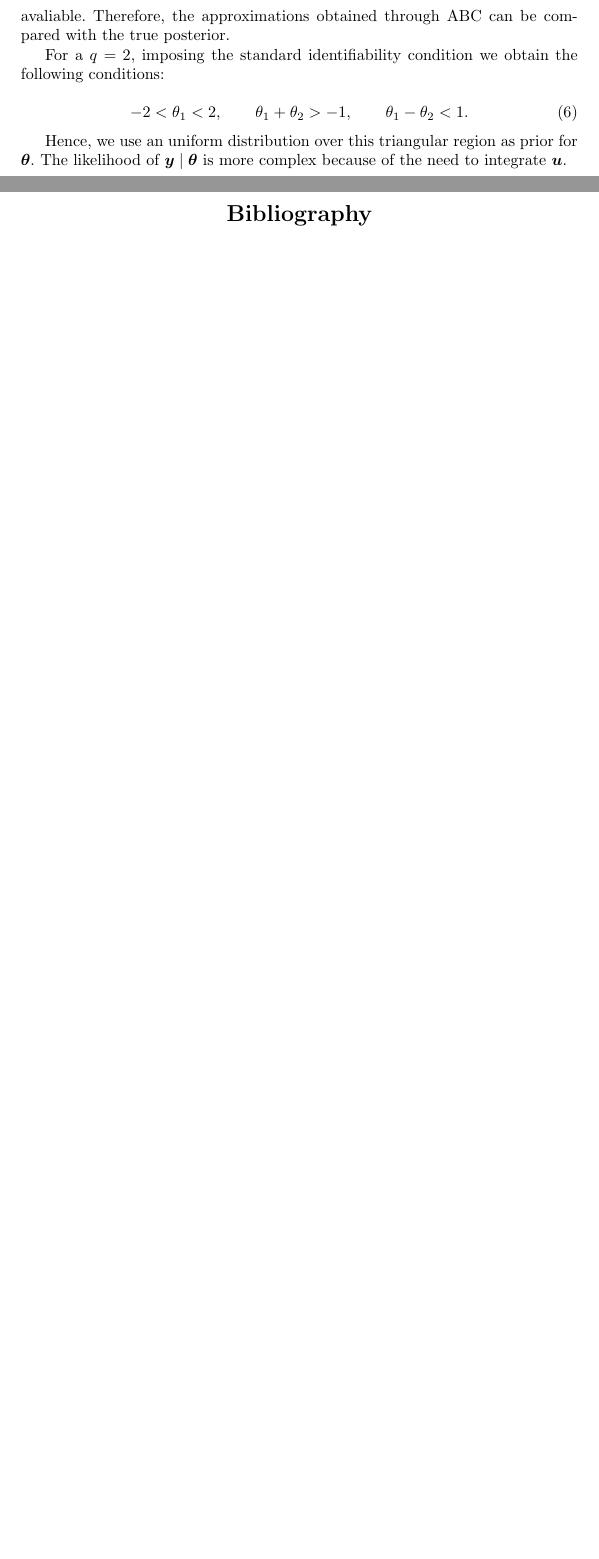
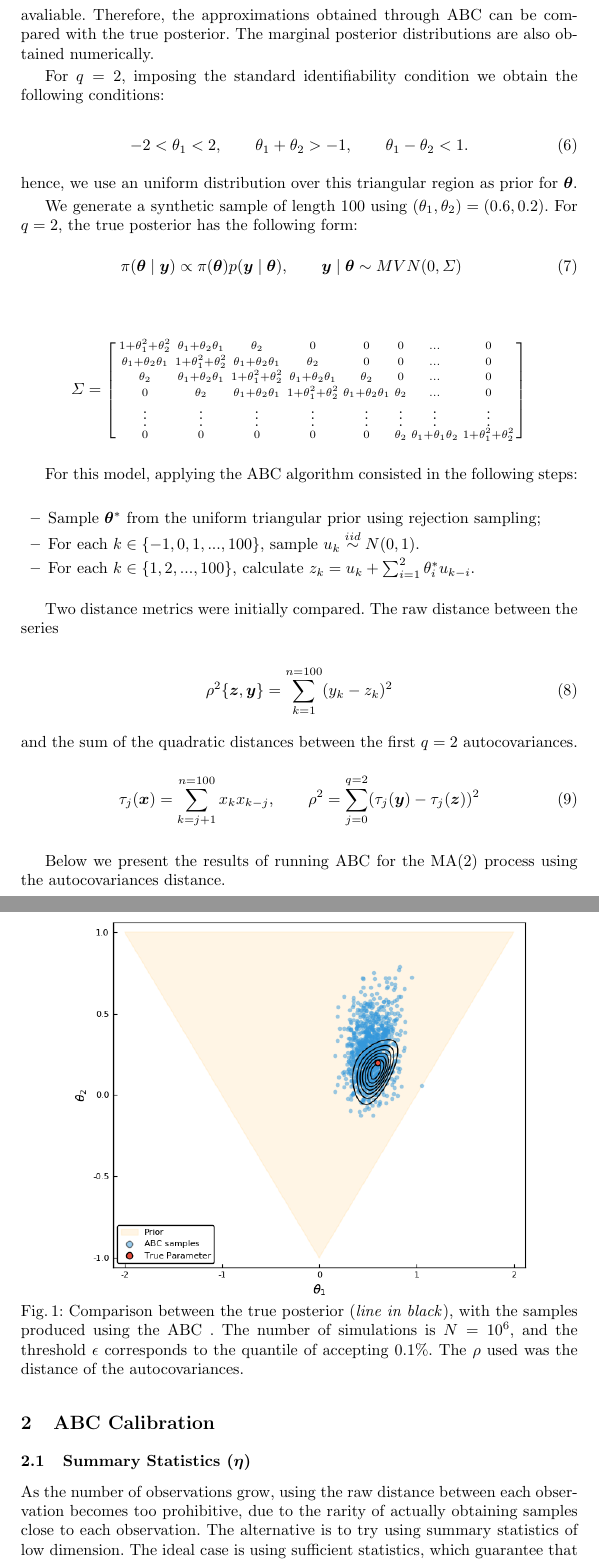
Before and after one commit to davibarreira/Computational_Statistics, a LaTeX paper (PaperReplication_ABC/ABC_Report.tex): two parts of pages 3 and 4 of 4 before the commit and two parts of pages 3 and 4 of 6 after it, joined at a grey line, cut so that both start at the same text, the shorter picture padded with empty space. Compiled offline with pdfLaTeX.

Commit message:
Seção de summary statistics concluída

```diff
--- a/PaperReplication_ABC/ABC_Report.tex
+++ b/PaperReplication_ABC/ABC_Report.tex
@@ -4,6 +4,7 @@
 %
 \documentclass[runningheads]{llncs}
 %
+\usepackage{float}
 \usepackage{natbib}
 \usepackage{amsfonts}
 \usepackage{amsmath, bm}
@@ -193,16 +194,87 @@ where $(u_k)_{k \in \mathbb Z} \overset{iid}{\sim} N(0,1)$.
 The true posterior distribution of MA(2) and MA(1) models can be
 numerically computed, since the likelihood function is indeed avaliable.
 Therefore, the approximations obtained through ABC can be compared with
-the true posterior.
+the true posterior. The marginal posterior distributions are also
+obtained numerically.
 
-For a $q=2$, imposing the standard identifiability condition
+For $q=2$, imposing the standard identifiability condition
 we obtain the following conditions:
 
 \begin{equation}
 -2 < \theta_1 < 2, \quad \quad \theta_1+\theta_2 > -1, \quad \quad
 \theta_1 - \theta_2 < 1.
 \end{equation}
+hence, we use an uniform distribution over this triangular region as
+prior for $\bm \theta$.
 
-Hence, we use an uniform distribution over this triangular region as
-prior for $\bm \theta$. The likelihood of $\bm y \mid \bm \theta$ is
-more complex because of the need to integrate $\bm u$.
+We generate a synthetic sample of length 100 using
+$(\theta_1, \theta_2) = (0.6, 0.2)$. For $q=2$, the
+true posterior has the following form:
+\begin{equation}
+\pi(\bm\theta \mid \bm y) \propto \pi(\bm\theta)
+p(\bm y \mid \bm \theta), \quad \quad
+\bm y \mid \bm \theta \sim MVN(0, \Sigma) \quad
+\end{equation}
+
+$$
+\Sigma =
+\left[
+\begin{smallmatrix}
+ 1+\theta_1^2 + \theta_2^2    & \theta_1 + \theta_2 \theta_1 & \theta_2                     & 0                            & 0        & 0 & ... & 0 \\
+ \theta_1 + \theta_2 \theta_1 & 1+\theta_1^2 + \theta_2^2    & \theta_1 + \theta_2 \theta_1 & \theta_2                     & 0        & 0 & ... & 0 \\
+ \theta_2                     & \theta_1 + \theta_2 \theta_1 & 1+\theta_1^2 + \theta_2^2    & \theta_1 + \theta_2 \theta_1 & \theta_2 & 0 & ... & 0 \\
+ 0               & \theta_2   & \theta_1 + \theta_2 \theta_1 & 1+\theta_1^2 + \theta_2^2    & \theta_1 + \theta_2 \theta_1 & \theta_2 &... & 0 \\
+ \vdots & \vdots & \vdots & \vdots & \vdots & \vdots & \vdots & \vdots \\
+ 0 & 0 & 0 & 0 & 0 & \theta_2 & \theta_1 + \theta_1\theta_2 & 1+\theta_1^2 + \theta_2^2 \\
+\end{smallmatrix}
+\right]
+$$
+
+For this model, applying the ABC algorithm consisted in the
+following steps:
+\begin{itemize}
+  \item Sample $\bm \theta ^ *$ from the uniform triangular prior
+  using rejection sampling;
+  \item For each $k \in \{-1,0, 1, ..., 100 \}$, sample
+  $u_k \overset{iid}{\sim} N(0,1)$.
+  \item For each $k \in \{ 1, 2, ..., 100\}$, calculate
+  $z_k = u_k + \sum^2_{i=1}\theta_i^* u_{k-i}$.
+\end{itemize}
+
+Two distance metrics were initially compared.
+The raw distance between the series
+
+\begin{equation}
+\rho^2\{ \bm z, \bm y\} = \sum^{n=100}_{k=1}(y_k - z_k)^2
+\end{equation}
+and the sum of the quadratic distances between the first $q = 2$
+autocovariances.
+\begin{equation}
+\tau_j(\bm x) = \sum^{n=100}_{k = j+1} x_k x_{k-j}, \quad \quad
+\rho^2 = \sum^{q=2}_{j=0}(\tau_j(\bm y) - \tau_j(\bm z))^2
+\end{equation}
+
+Below we present the results of running ABC for the MA(2) process
+using the autocovariances distance.
+
+  \begin{figure}[H]
+      \centering
+      \includegraphics[width=10cm]{images/ABCmodel1.png}
+      \caption{Comparison between the true posterior
+      (\textit{line in black}), with the samples produced using the ABC
+      . The number of simulations is $N = 10^6$,
+      and the threshold $\epsilon$ corresponds to the quantile of
+      accepting 0.1\%. The $\rho$ used was the distance
+      of the autocovariances.}
+  \end{figure}
+
+\section{ABC Calibration}
+\subsection{Summary Statistics ($\eta$)}
+\label{subsec:statistical-summaries}
+
+As the number of observations
+grow, using the raw distance between each observation becomes too
+prohibitive, due to the rarity of actually
+obtaining samples close to each observation.
+The alternative is to try using summary statistics of low dimension.
+The ideal case is using sufficient statistics, which guarantee that the
```
Also changed, not shown: PaperReplication_ABC/abc.bib (+11 -0 lines), PaperReplication_ABC/biblio.bib (+11 -0 lines), PaperReplication_ABC/ABC_Report.bbl, PaperReplication_ABC/ABC_Report.pdf, PaperReplication_ABC/ABC_Report.tex (58 more changed lines), 1 other file.
